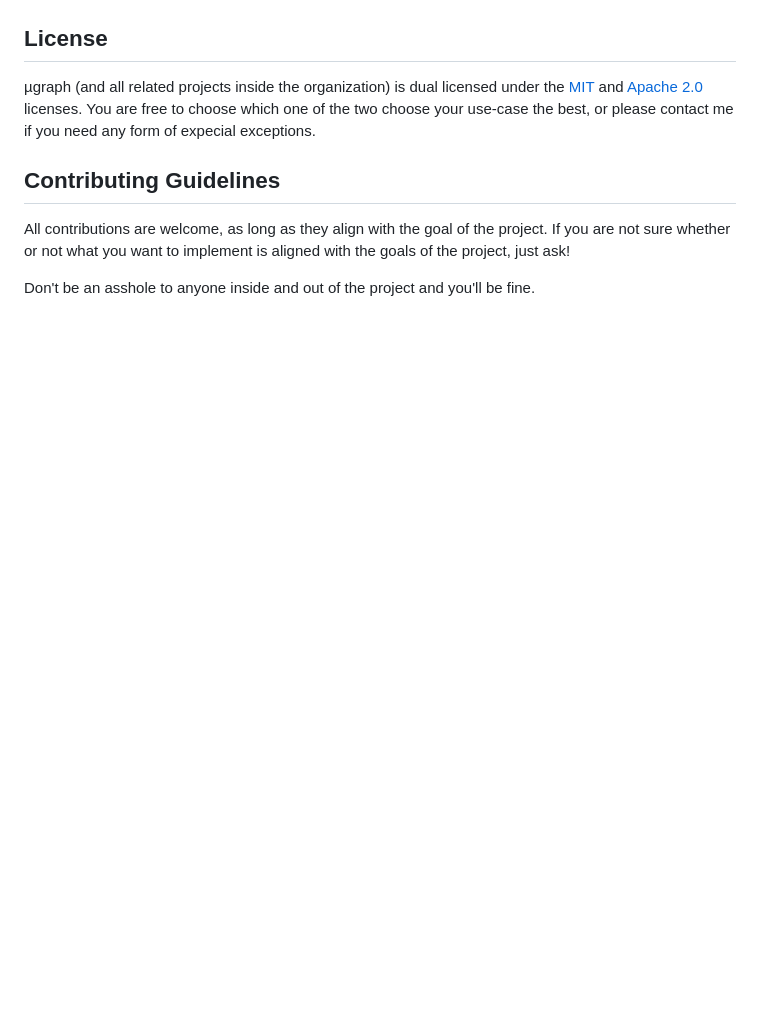
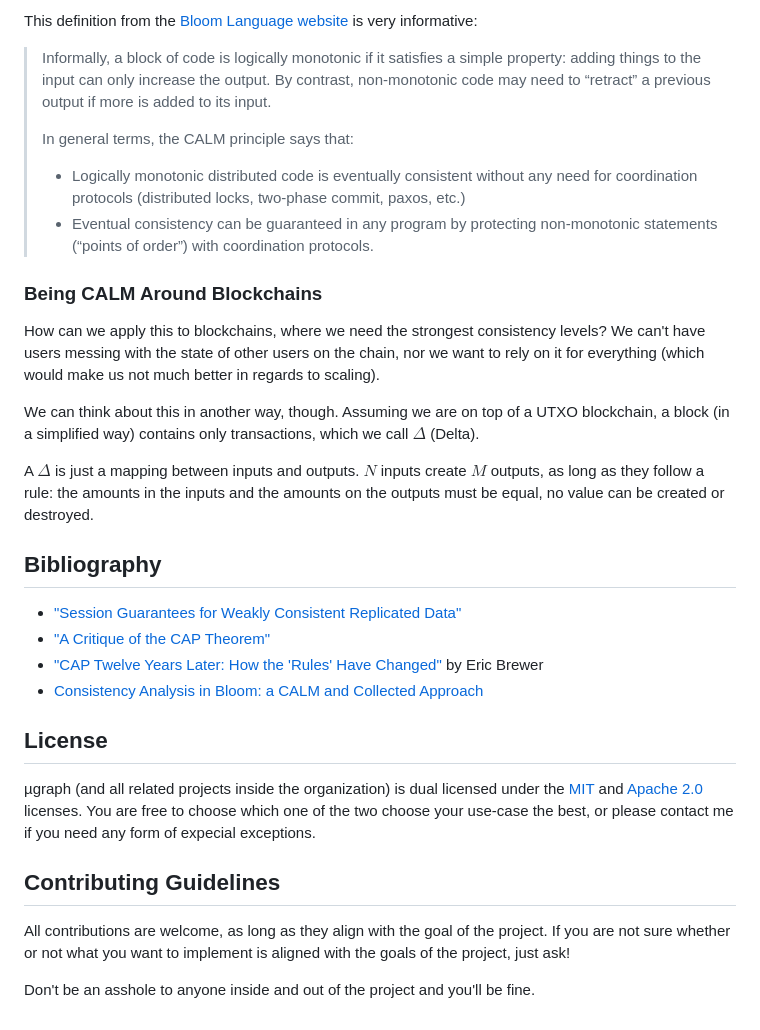
Before and after one commit to mugraph-payments/mugraph, a Markdown page: README.md, the part around the change printed below. GitHub-like rendering; blank space fills up the shorter version.

```diff
--- a/README.md
+++ b/README.md
@@ -102,3 +101,26 @@ sequenceDiagram
+This definition from the [Bloom Language website](http://bloom-lang.net/calm/) is very informative:
+
+> Informally, a block of code is logically monotonic if it satisfies a simple property: adding things to the input can only increase the output.  By contrast, non-monotonic code may need to “retract” a previous output if more is added to its input.
+>
+> In general terms, the CALM principle says that:
+>
+> - Logically monotonic distributed code is eventually consistent without any need for coordination protocols (distributed locks, two-phase commit, paxos, etc.)
+> - Eventual consistency can be guaranteed in any program by protecting non-monotonic statements (“points of order”) with coordination protocols.
+
+### Being CALM Around Blockchains
+
+How can we apply this to blockchains, where we need the strongest consistency levels? We can't have users messing with the state of other users on the chain, nor we want to rely on it for everything (which would make us not much better in regards to scaling).
+
+We can think about this in another way, though. Assuming we are on top of a UTXO blockchain, a block (in a simplified way) contains only transactions, which we call $\Delta$ (Delta).
+
+A $\Delta$ is just a mapping between inputs and outputs. $N$ inputs create $M$ outputs, as long as they follow a rule: the amounts in the inputs and the amounts on the outputs must be equal, no value can be created or destroyed.
+
+## Bibliography
+
+- ["Session Guarantees for Weakly Consistent Replicated Data"](https://www.cs.cornell.edu/courses/cs734/2000FA/cached%20papers/SessionGuaranteesPDIS_1.html)
+- ["A Critique of the CAP Theorem"](https://arxiv.org/abs/1509.05393)
+- ["CAP Twelve Years Later: How the 'Rules' Have Changed"](https://www.infoq.com/articles/cap-twelve-years-later-how-the-rules-have-changed/) by Eric Brewer
+- [Consistency Analysis in Bloom: a CALM and Collected Approach](https://dsf.berkeley.edu/papers/cidr11-bloom.pdf)
 
 ## License
 
```
Also changed, not shown: other parts of README.md (+49 -50 lines).
